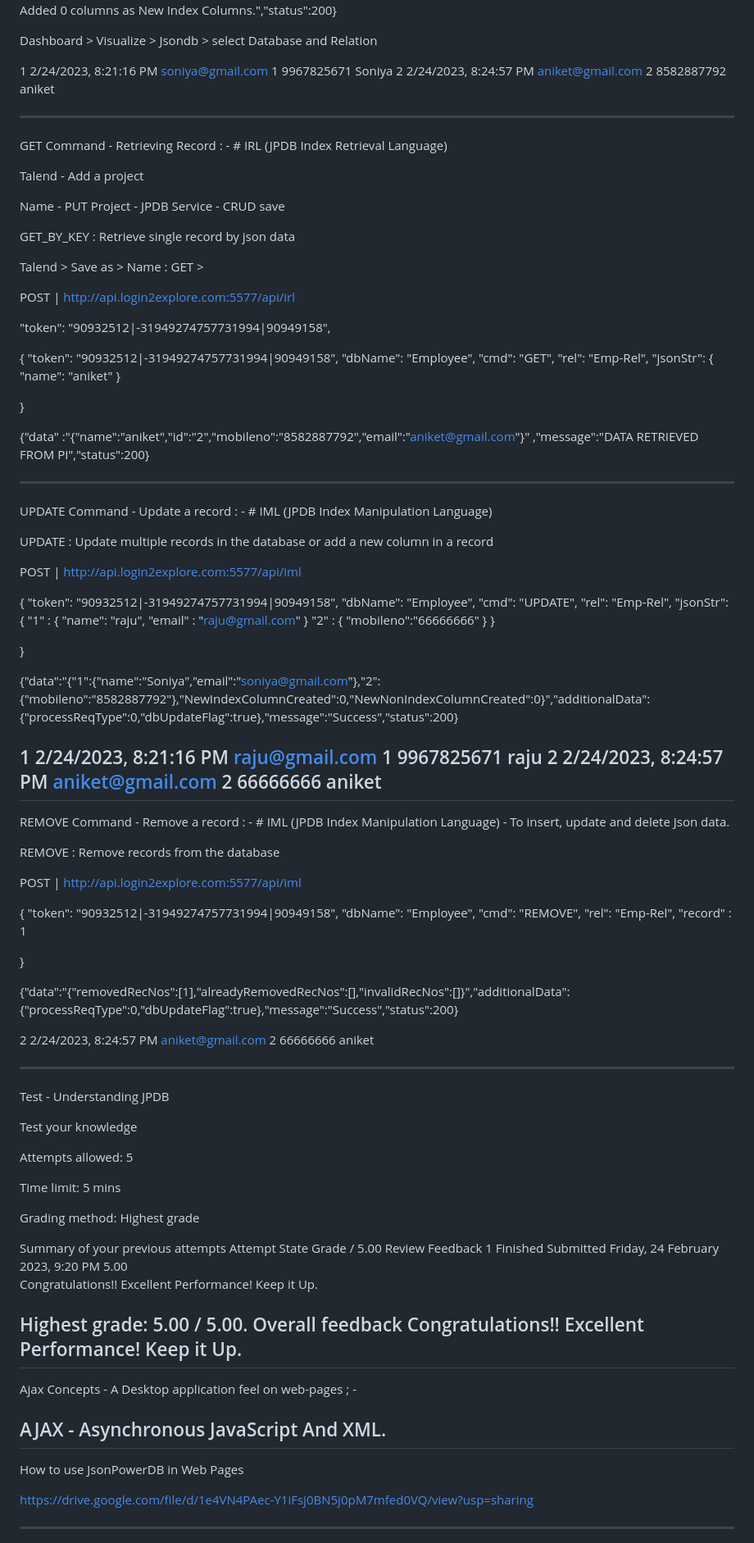
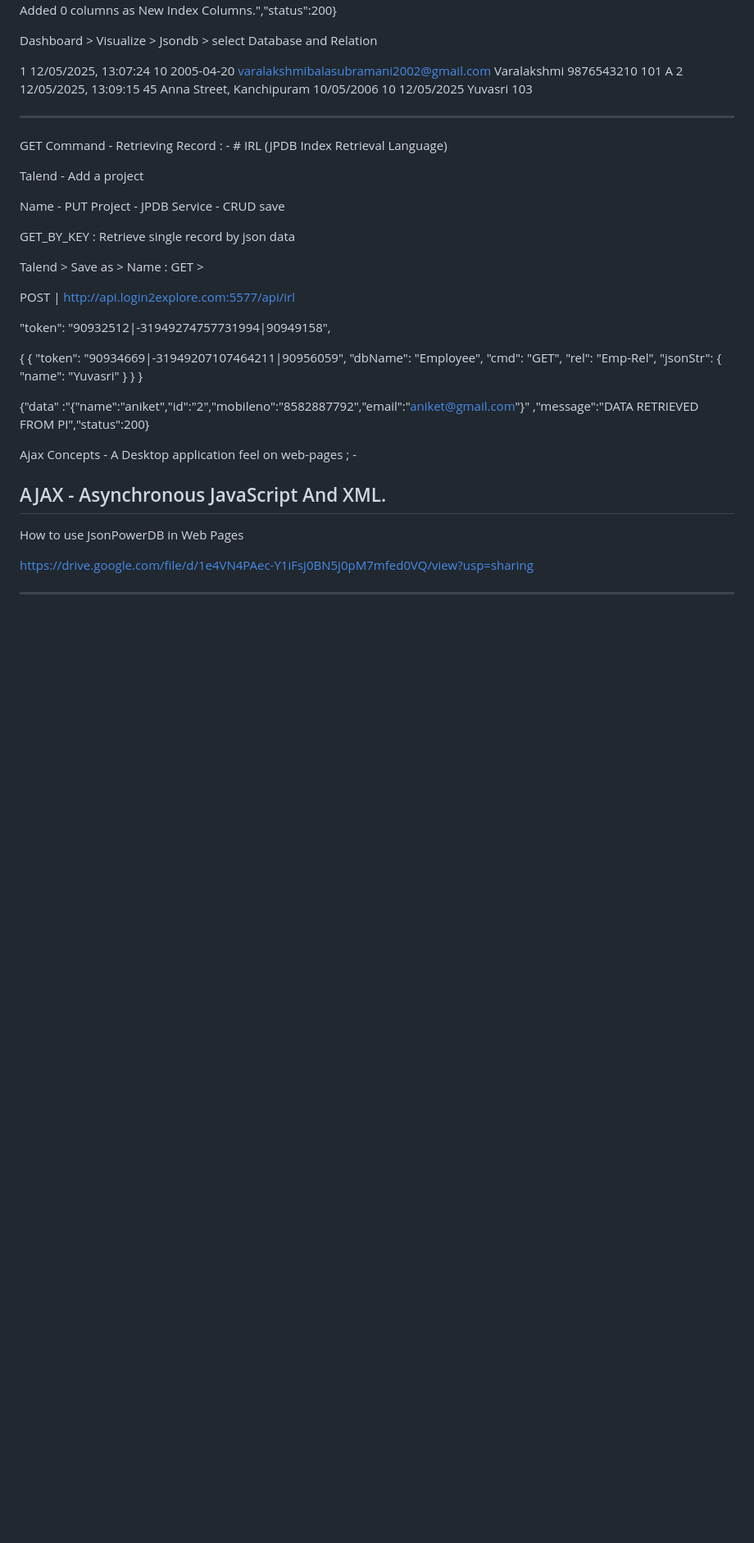
Before and after one commit to varalakshmib2002/Micro-Project, a Markdown page: README.md, the part around the change. Shown at 82% size. Drawn GitHub-style; blank space fills up the shorter version.

```diff
--- a/README.md
+++ b/README.md
@@ -152,8 +152,8 @@ Total 1 rows are inserted, Added 0 columns as New Index Columns.","status":200}
 
 Dashboard > Visualize > Jsondb > select Database and Relation
 
-1	2/24/2023, 8:21:16 PM	soniya@gmail.com	1	9967825671	Soniya
-2	2/24/2023, 8:24:57 PM	aniket@gmail.com	2	8582887792	aniket
+1	12/05/2025, 13:07:24			10	2005-04-20	varalakshmibalasubramani2002@gmail.com			Varalakshmi	9876543210	101	A
+2	12/05/2025, 13:09:15	45 Anna Street, Kanchipuram	10/05/2006	10			12/05/2025	Yuvasri			103
 
 --------------------------------------------------------------------------------------------------------------------------------------------------------------------------
 GET Command - Retrieving Record : - # IRL (JPDB Index Retrieval Language)
@@ -175,14 +175,15 @@ POST | http://api.login2explore.com:5577/api/irl
 "token": "90932512|-31949274757731994|90949158",
 
 {
-    "token": "90932512|-31949274757731994|90949158",
+   {
+    "token": "90934669|-31949207107464211|90956059",
     "dbName": "Employee",
     "cmd": "GET",
     "rel": "Emp-Rel",
     "jsonStr": {
-        "name": "aniket"
+        "name": "Yuvasri"
     }
-
+}
 }
 
 
@@ -190,84 +191,6 @@ POST | http://api.login2explore.com:5577/api/irl
 :"{\"name\":\"aniket\",\"id\":\"2\",\"mobileno\":\"8582887792\",\"email\":\"aniket@gmail.com\"}"
 ,"message":"DATA RETRIEVED FROM PI","status":200}
 
-
---------------------------------------------------------------------------------------------------------------------------------------------------------------------------
-UPDATE Command - Update a record : - # IML (JPDB Index Manipulation Language)
-
-UPDATE : Update multiple records in the database or add a new column in a record
-
-POST | http://api.login2explore.com:5577/api/iml
-
-{
-    "token": "90932512|-31949274757731994|90949158",
-    "dbName": "Employee",
-    "cmd": "UPDATE",
-    "rel": "Emp-Rel",
-    "jsonStr": {
-      "1" : {
-        "name": "raju",
-      "email" : "raju@gmail.com"
-    	}
-            "2" : {
-      "mobileno":"66666666"
-    	}
-    }
-
-}
-
-
-{"data":"{\"1\":{\"name\":\"Soniya\",\"email\":\"soniya@gmail.com\"},\"2\":
-{\"mobileno\":\"8582887792\"},\"NewIndexColumnCreated\":0,\"NewNonIndexColumnCreated\":0}","additionalData":
-{"processReqType":0,"dbUpdateFlag":true},"message":"Success","status":200}
-
-
-1	2/24/2023, 8:21:16 PM	raju@gmail.com	1	9967825671	raju
-2	2/24/2023, 8:24:57 PM	aniket@gmail.com	2	66666666	aniket
---------------------------------------------------------------------------------------------------------------------------------------------------------------------------
-REMOVE Command - Remove a record : - # IML (JPDB Index Manipulation Language) - To insert, update and delete Json data.
-
-REMOVE : Remove records from the database
-
-POST | http://api.login2explore.com:5577/api/iml
-
-{
-    "token": "90932512|-31949274757731994|90949158",
-    "dbName": "Employee",
-    "cmd": "REMOVE",
-    "rel": "Emp-Rel",
-     "record" : 1
-
-}
-
-
-{"data":"{\"removedRecNos\":[1],\"alreadyRemovedRecNos\":[],\"invalidRecNos\":[]}","additionalData":
-{"processReqType":0,"dbUpdateFlag":true},"message":"Success","status":200}
-
-
-2	2/24/2023, 8:24:57 PM	aniket@gmail.com	2	66666666	aniket
-
---------------------------------------------------------------------------------------------------------------------------------------------------------------------------
-Test - Understanding JPDB
-
-Test your knowledge
-
-Attempts allowed: 5
-
-Time limit: 5 mins
-
-Grading method: Highest grade
-
-Summary of your previous attempts
-Attempt	State	Grade / 5.00	Review	Feedback
-1	Finished
-Submitted Friday, 24 February 2023, 9:20 PM
-5.00
-Congratulations!! Excellent Performance! Keep it Up.
-
-Highest grade: 5.00 / 5.00.
-Overall feedback
-Congratulations!! Excellent Performance! Keep it Up.
---------------------------------------------------------------------------------------------------------------------------------------------------------------------------
 Ajax Concepts - A Desktop application feel on web-pages ; -
 
 AJAX - Asynchronous JavaScript And XML.
```
